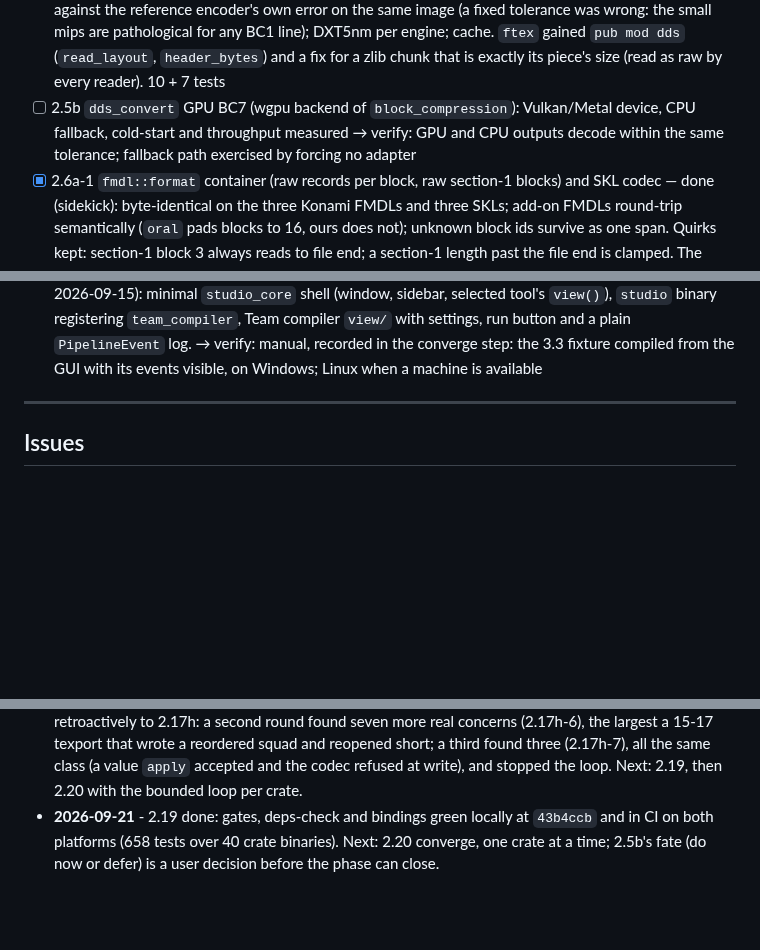
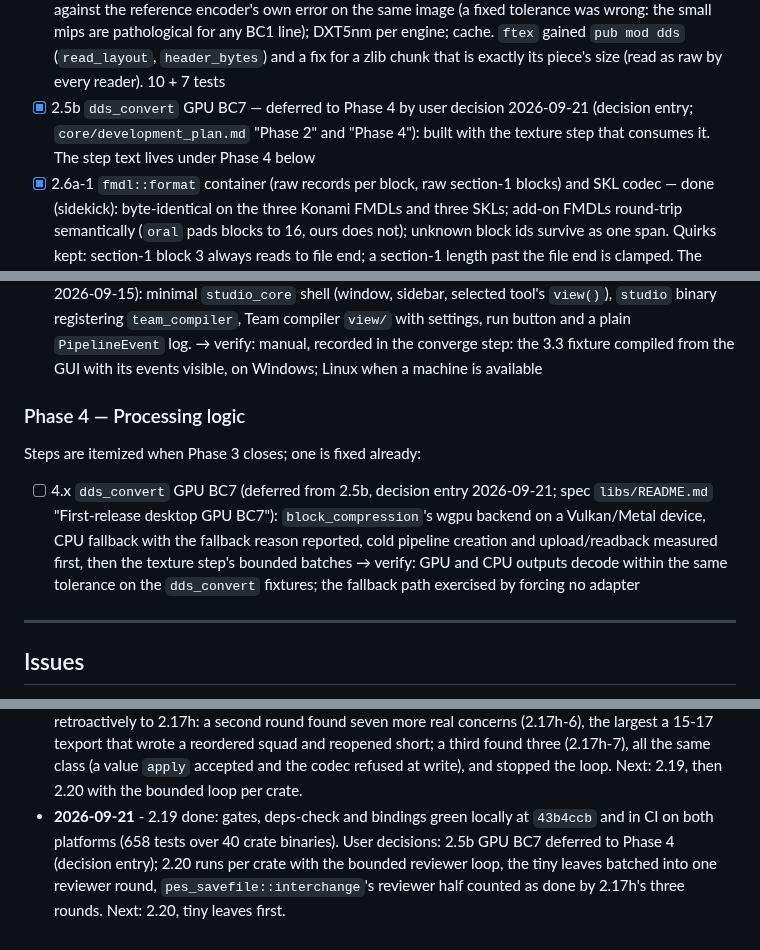
Before and after one commit to the4chancup/4cc-studio, a Markdown page: docs/WORKLOG.md, 3 parts joined by grey strips. Drawn GitHub-style; blank space fills up the shorter version.

```diff
--- a/docs/WORKLOG.md
+++ b/docs/WORKLOG.md
@@ -130,9 +130,9 @@ Spec: `docs/plans/core/development_plan.md` "Phase 2", `docs/plans/libs/README.m
   was wrong: the small mips are pathological for any BC1 line); DXT5nm per engine; cache. `ftex`
   gained `pub mod dds` (`read_layout`, `header_bytes`) and a fix for a zlib chunk that is exactly
   its piece's size (read as raw by every reader). 10 + 7 tests
-- [ ] 2.5b `dds_convert` GPU BC7 (wgpu backend of `block_compression`): Vulkan/Metal device, CPU
-  fallback, cold-start and throughput measured → verify: GPU and CPU outputs decode within the
-  same tolerance; fallback path exercised by forcing no adapter
+- [x] 2.5b `dds_convert` GPU BC7 — deferred to Phase 4 by user decision 2026-09-21 (decision
+  entry; `core/development_plan.md` "Phase 2" and "Phase 4"): built with the texture step that
+  consumes it. The step text lives under Phase 4 below
 - [x] 2.6a-1 `fmdl::format` container (raw records per block, raw section-1 blocks) and SKL codec
   — done (sidekick): byte-identical on the three Konami FMDLs and three SKLs; add-on FMDLs
   round-trip semantically (`oral` pads blocks to 16, ours does not); unknown block ids survive as
@@ -547,6 +547,17 @@ Steps are itemized when Phase 2 closes; the first is fixed:
   binary registering `team_compiler`, Team compiler `view/` with settings, run button and a plain
   `PipelineEvent` log. → verify: manual, recorded in the converge step: the 3.3 fixture compiled
   from the GUI with its events visible, on Windows; Linux when a machine is available
+
+### Phase 4 — Processing logic
+
+Steps are itemized when Phase 3 closes; one is fixed already:
+
+- [ ] 4.x `dds_convert` GPU BC7 (deferred from 2.5b, decision entry 2026-09-21; spec
+  `libs/README.md` "First-release desktop GPU BC7"): `block_compression`'s wgpu backend on a
+  Vulkan/Metal device, CPU fallback with the fallback reason reported, cold pipeline creation
+  and upload/readback measured first, then the texture step's bounded batches → verify: GPU and
+  CPU outputs decode within the same tolerance on the `dds_convert` fixtures; the fallback path
+  exercised by forcing no adapter
 
 ---
 
@@ -737,5 +748,7 @@ No rationale (→ plan), no decisions (→ `DECISIONS.md`).
   all the same class (a value `apply` accepted and the codec refused at write), and stopped the
   loop. Next: 2.19, then 2.20 with the bounded loop per crate.
 - **2026-09-21** - 2.19 done: gates, deps-check and bindings green locally at `43b4ccb` and in CI
-  on both platforms (658 tests over 40 crate binaries). Next: 2.20 converge, one crate at a time;
-  2.5b's fate (do now or defer) is a user decision before the phase can close.
+  on both platforms (658 tests over 40 crate binaries). User decisions: 2.5b GPU BC7 deferred to
+  Phase 4 (decision entry); 2.20 runs per crate with the bounded reviewer loop, the tiny leaves
+  batched into one reviewer round, `pes_savefile::interchange`'s reviewer half counted as done by
+  2.17h's three rounds. Next: 2.20, tiny leaves first.
```
Also changed, not shown: other parts of docs/WORKLOG.md (+2 -2 lines), docs/DECISIONS.md (+17 -0 lines), 1 other file.
